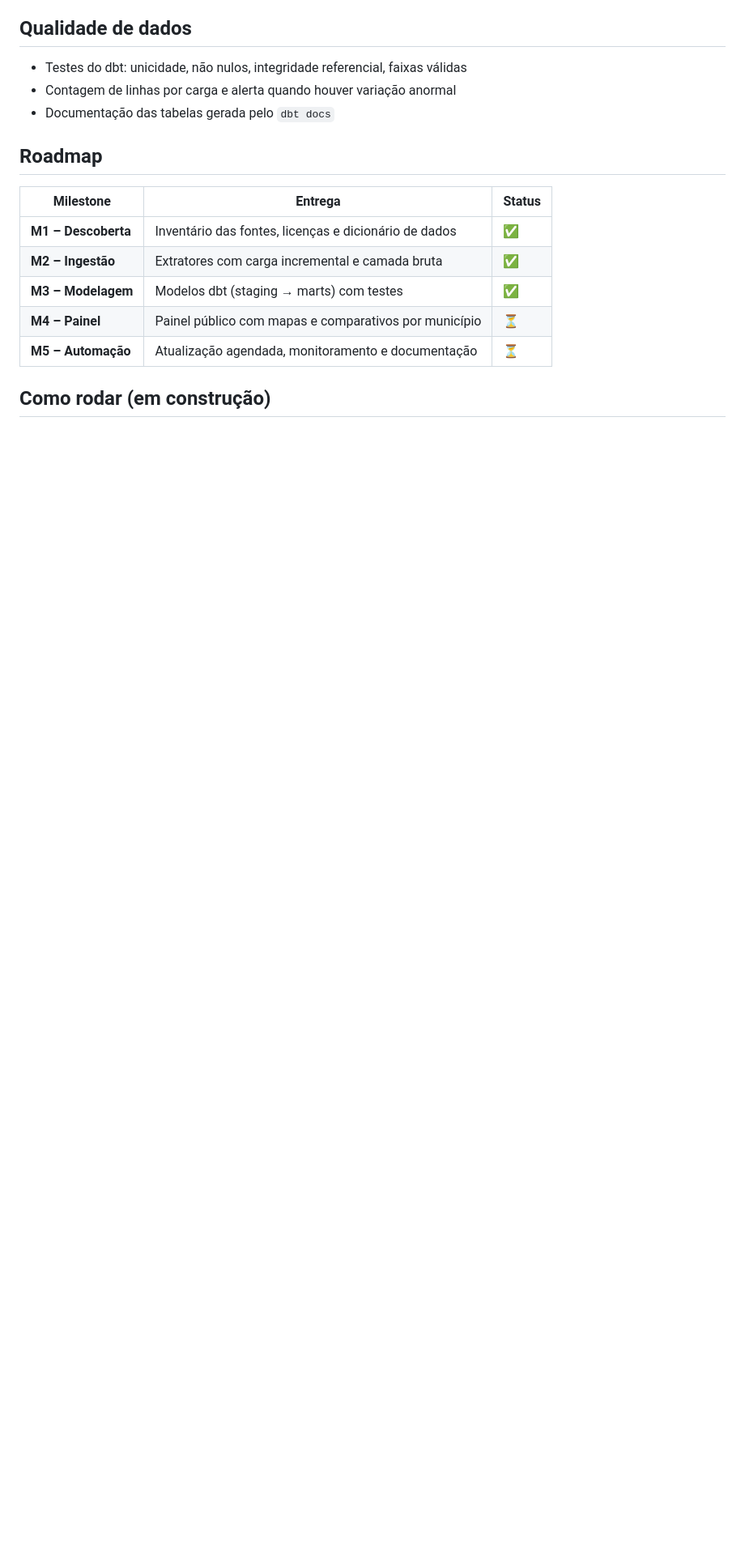
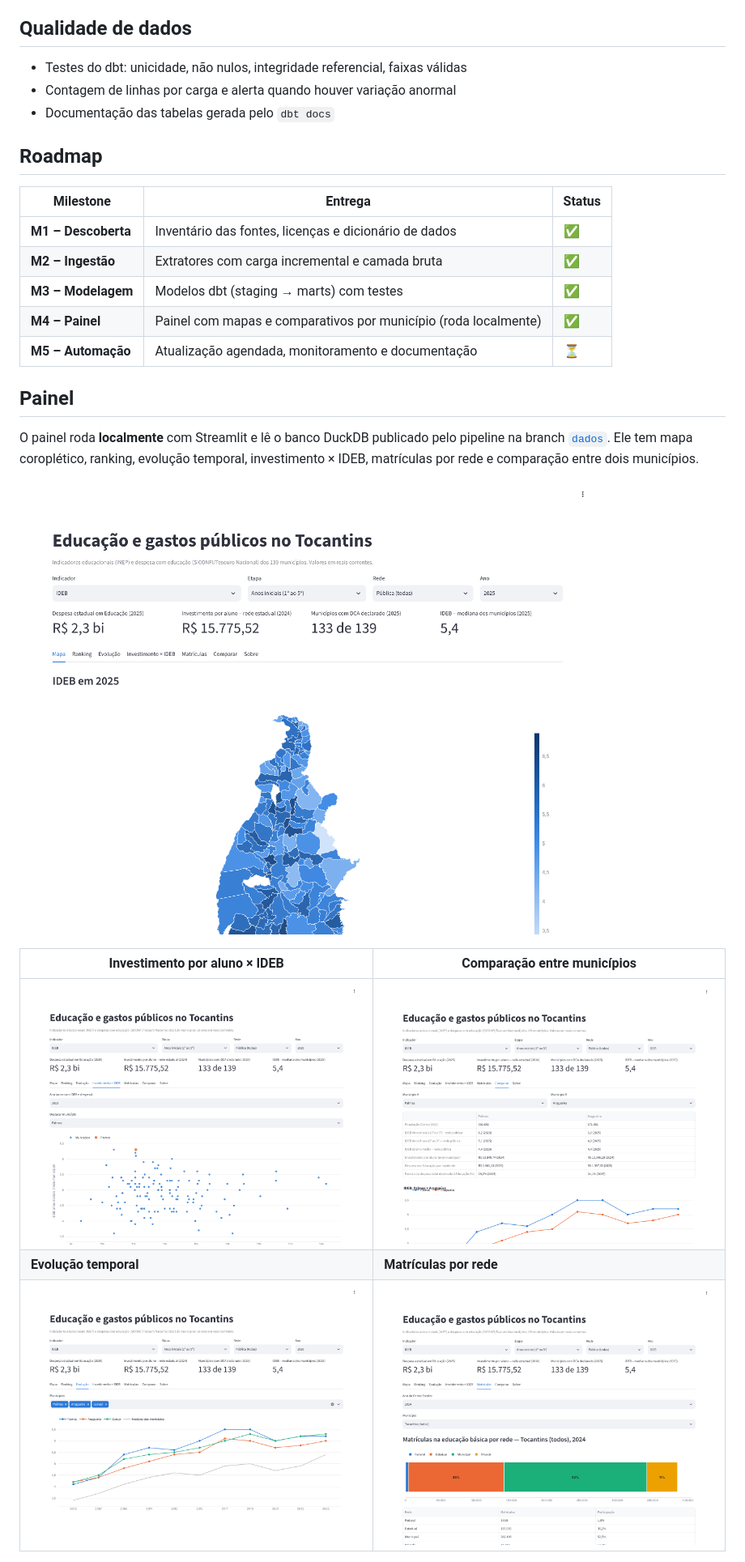
Before and after one commit to rafantavares/dados-abertos-tocantins, a Markdown page: README.md, the part around one of its changes. Shown at 81% size. Drawn GitHub-style; pictures changed too: docs/img/painel-comparar.png (added), docs/img/painel-evolucao.png (added), docs/img/painel-investimento-ideb.png (added); blank space fills up the shorter version.

```diff
--- a/README.md
+++ b/README.md
@@ -54,7 +54,21 @@ Python 3.12 · httpx · DuckDB · dbt-duckdb · pandas · Streamlit · pytest ·
 | **M1 – Descoberta** | Inventário das fontes, licenças e dicionário de dados | ✅ |
 | **M2 – Ingestão** | Extratores com carga incremental e camada bruta | ✅ |
 | **M3 – Modelagem** | Modelos dbt (staging → marts) com testes | ✅ |
-| **M4 – Painel** | Painel público com mapas e comparativos por município | ⏳ |
+| **M4 – Painel** | Painel com mapas e comparativos por município (roda localmente) | ✅ |
 | **M5 – Automação** | Atualização agendada, monitoramento e documentação | ⏳ |
 
-## Como rodar (em construção)
+## Painel
+
+O painel roda **localmente** com Streamlit e lê o banco DuckDB publicado pelo
+pipeline na branch [`dados`](https://github.com/rafantavares/dados-abertos-tocantins/tree/dados).
+Ele tem mapa coroplético, ranking, evolução temporal, investimento × IDEB,
+matrículas por rede e comparação entre dois municípios.
+
+![Mapa do IDEB por município](docs/img/painel-mapa.png)
+
+| Investimento por aluno × IDEB | Comparação entre municípios |
+|---|---|
+| ![Investimento × IDEB](docs/img/painel-investimento-ideb.png) | ![Comparar](docs/img/painel-comparar.png) |
+| **Evolução temporal** | **Matrículas por rede** |
+| ![Evolução](docs/img/painel-evolucao.png) | ![Matrículas](docs/img/painel-matriculas.png) |
+
```
Also changed, not shown: other parts of README.md (+30 -6 lines), docs/img/painel-ranking.png (added), 8 other files.
